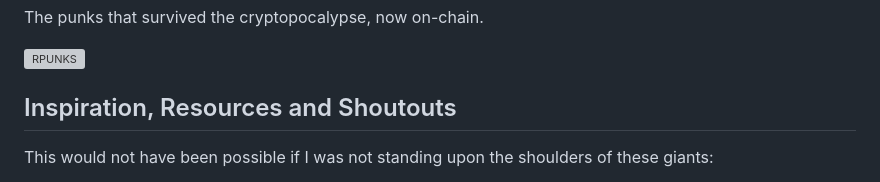
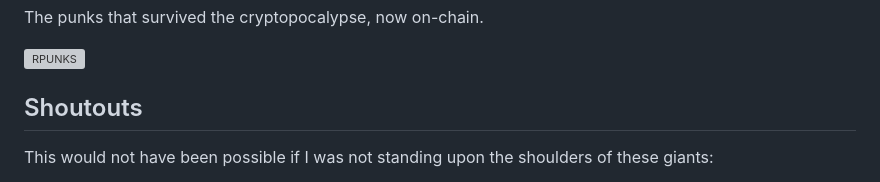
Before and after one commit to johnnyshankman/radioactive-punks-onchain, a Markdown page: readme.md, the part around the change. Rendered like a GitHub page; grey boxes are pictures that could not be loaded.

```diff
--- a/readme.md
+++ b/readme.md
@@ -4,7 +4,7 @@ The punks that survived the cryptopocalypse, now on-chain.
 
 <img width="504" alt="RPUNKS" src="https://i.seadn.io/gae/HeTVDgjX_Q_LB7OYL-rWnKWFggBcLurUoiOidQXzYhsc1RggxbNW3lzqy3saxrUL0A_14F8iBG8GYeC-U43Hb59Bl908VjxZYPO2?auto=format&dpr=1&w=1920">
 
-## Inspiration, Resources and Shoutouts
+## Shoutouts
 
 This would not have been possible if I was not standing upon the shoulders of these giants:
 * [CryptoadzChained by Wattysart](https://github.com/wattsyart/cryptoadz-chained)
```
